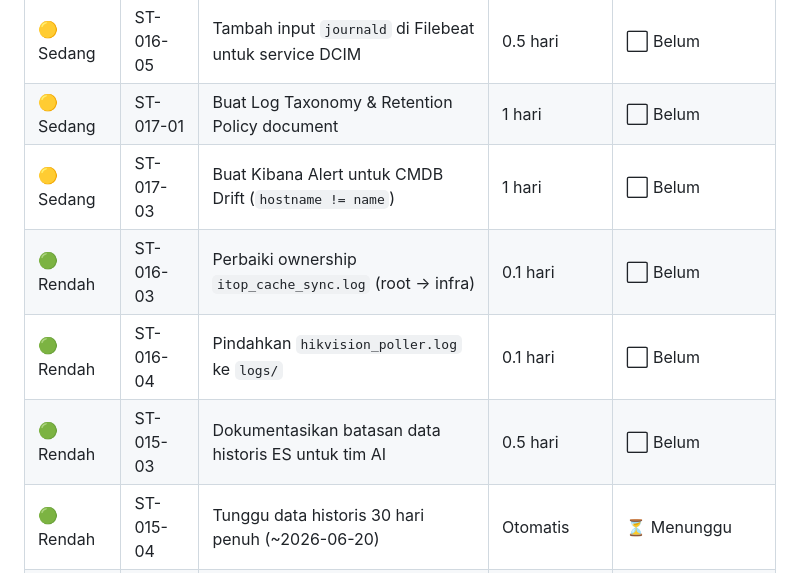
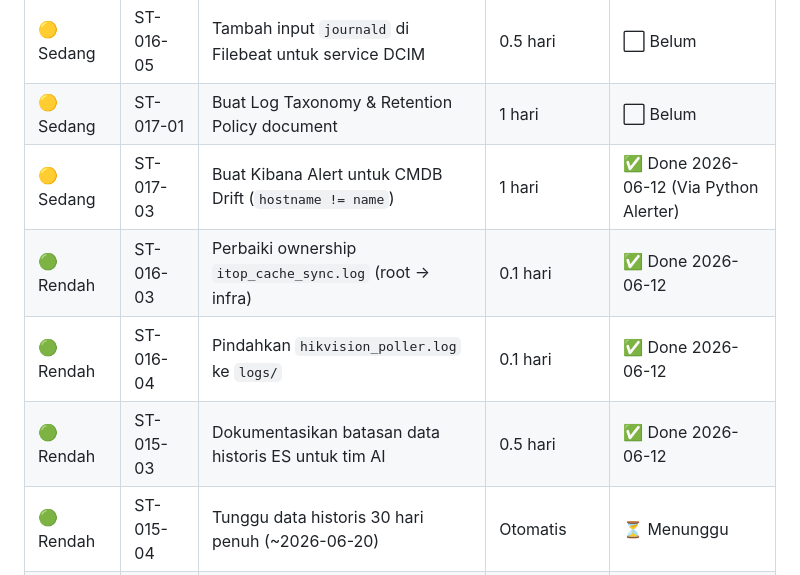
Before and after one commit to Chefinox/DCIM_SRV_DATA_COLLECTION, a Markdown page: docs/operations/MT-015-016-017-gap-analysis.md, the part around the change. Drawn GitHub-style.

```diff
--- a/docs/operations/MT-015-016-017-gap-analysis.md
+++ b/docs/operations/MT-015-016-017-gap-analysis.md
@@ -190,10 +190,10 @@
 | 🟡 Sedang | ST-016-02 | Implementasi `dcim_logger.py` (JSON structured logging) | 3 hari | ✅ Done 2026-06-12 (Active Services) |
 | 🟡 Sedang | ST-016-05 | Tambah input `journald` di Filebeat untuk service DCIM | 0.5 hari | ⬜ Belum |
 | 🟡 Sedang | ST-017-01 | Buat Log Taxonomy & Retention Policy document | 1 hari | ⬜ Belum |
-| 🟡 Sedang | ST-017-03 | Buat Kibana Alert untuk CMDB Drift (`hostname != name`) | 1 hari | ⬜ Belum |
-| 🟢 Rendah | ST-016-03 | Perbaiki ownership `itop_cache_sync.log` (root → infra) | 0.1 hari | ⬜ Belum |
-| 🟢 Rendah | ST-016-04 | Pindahkan `hikvision_poller.log` ke `logs/` | 0.1 hari | ⬜ Belum |
-| 🟢 Rendah | ST-015-03 | Dokumentasikan batasan data historis ES untuk tim AI | 0.5 hari | ⬜ Belum |
+| 🟡 Sedang | ST-017-03 | Buat Kibana Alert untuk CMDB Drift (`hostname != name`) | 1 hari | ✅ Done 2026-06-12 (Via Python Alerter) |
+| 🟢 Rendah | ST-016-03 | Perbaiki ownership `itop_cache_sync.log` (root → infra) | 0.1 hari | ✅ Done 2026-06-12 |
+| 🟢 Rendah | ST-016-04 | Pindahkan `hikvision_poller.log` ke `logs/` | 0.1 hari | ✅ Done 2026-06-12 |
+| 🟢 Rendah | ST-015-03 | Dokumentasikan batasan data historis ES untuk tim AI | 0.5 hari | ✅ Done 2026-06-12 |
 | 🟢 Rendah | ST-015-04 | Tunggu data historis 30 hari penuh (~2026-06-20) | Otomatis | ⏳ Menunggu |
 | 🟢 Rendah | ST-015-05 | Koordinasi pengisian data finansial aset dengan tim finance | 1-2 hari + koordinasi | ⬜ Belum |
 | 🟢 Rendah | ST-016-06 | Buat Dashboard Kibana untuk log terpusat DCIM | 2 hari | ⬜ Belum |
```
Also changed, not shown: docs/operations/historical-data-limitations.md (added, +24 -0 lines).
